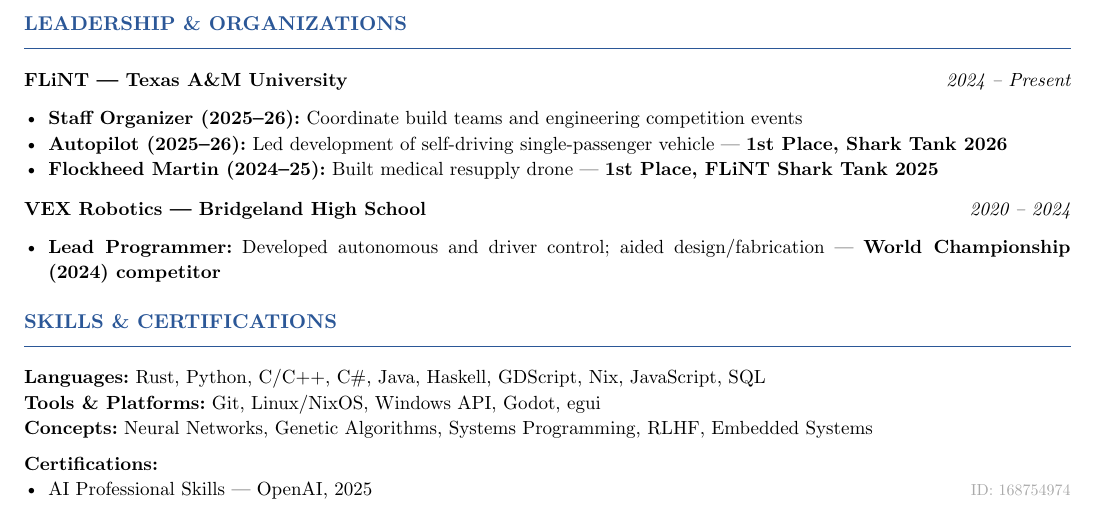
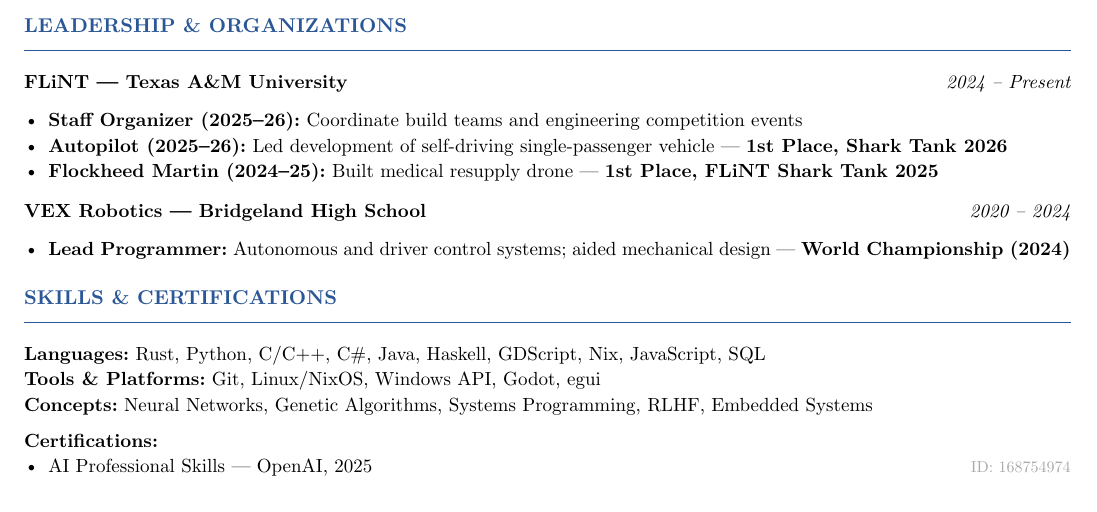
Before and after one commit to JoshuaCHolmes/resume, a Typst document (resume.typ): part of page 1 of 2 before the commit and part of the page after it, cut so that both start at the same text. Compiled offline with Typst 0.15.

Commit message:
Simplify VEX entry: remove 'competitor', tighten description

```diff
--- a/resume.typ
+++ b/resume.typ
@@ -149,7 +149,7 @@
   none,
   "2020 – 2024",
   list(
-    [*Lead Programmer:* Developed autonomous and driver control; aided design/fabrication — *World Championship (2024) competitor*],
+    [*Lead Programmer:* Autonomous and driver control systems; aided mechanical design — *World Championship (2024)*],
   )
 )
 
```
